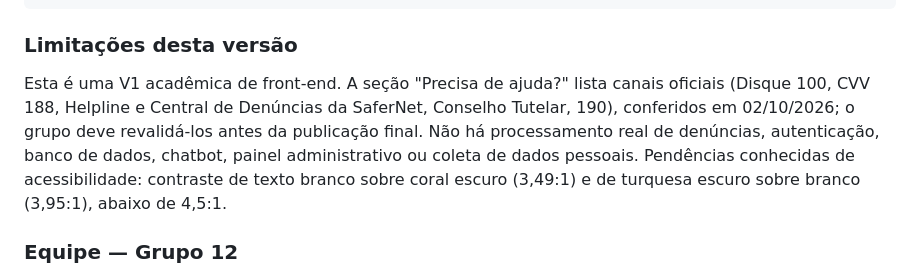
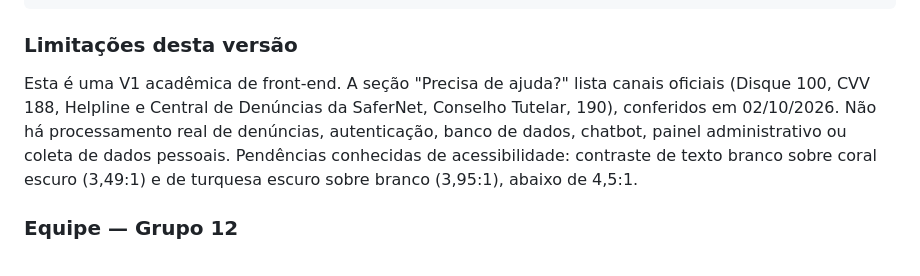
Before and after one commit to KaueeDib/cybersafeextensao, a Markdown page: README.md, the part around the change. Drawn GitHub-style.

```diff
--- a/README.md
+++ b/README.md
@@ -78,7 +78,7 @@ CyberSafe_Modulo_Integrado_V1/
 
 ### Limitações desta versão
 
-Esta é uma V1 acadêmica de front-end. A seção "Precisa de ajuda?" lista canais oficiais (Disque 100, CVV 188, Helpline e Central de Denúncias da SaferNet, Conselho Tutelar, 190), conferidos em 02/10/2026; o grupo deve revalidá-los antes da publicação final. Não há processamento real de denúncias, autenticação, banco de dados, chatbot, painel administrativo ou coleta de dados pessoais. Pendências conhecidas de acessibilidade: contraste de texto branco sobre coral escuro (3,49:1) e de turquesa escuro sobre branco (3,95:1), abaixo de 4,5:1.
+Esta é uma V1 acadêmica de front-end. A seção "Precisa de ajuda?" lista canais oficiais (Disque 100, CVV 188, Helpline e Central de Denúncias da SaferNet, Conselho Tutelar, 190), conferidos em 02/10/2026. Não há processamento real de denúncias, autenticação, banco de dados, chatbot, painel administrativo ou coleta de dados pessoais. Pendências conhecidas de acessibilidade: contraste de texto branco sobre coral escuro (3,49:1) e de turquesa escuro sobre branco (3,95:1), abaixo de 4,5:1.
 
 ### Equipe — Grupo 12
 
```
